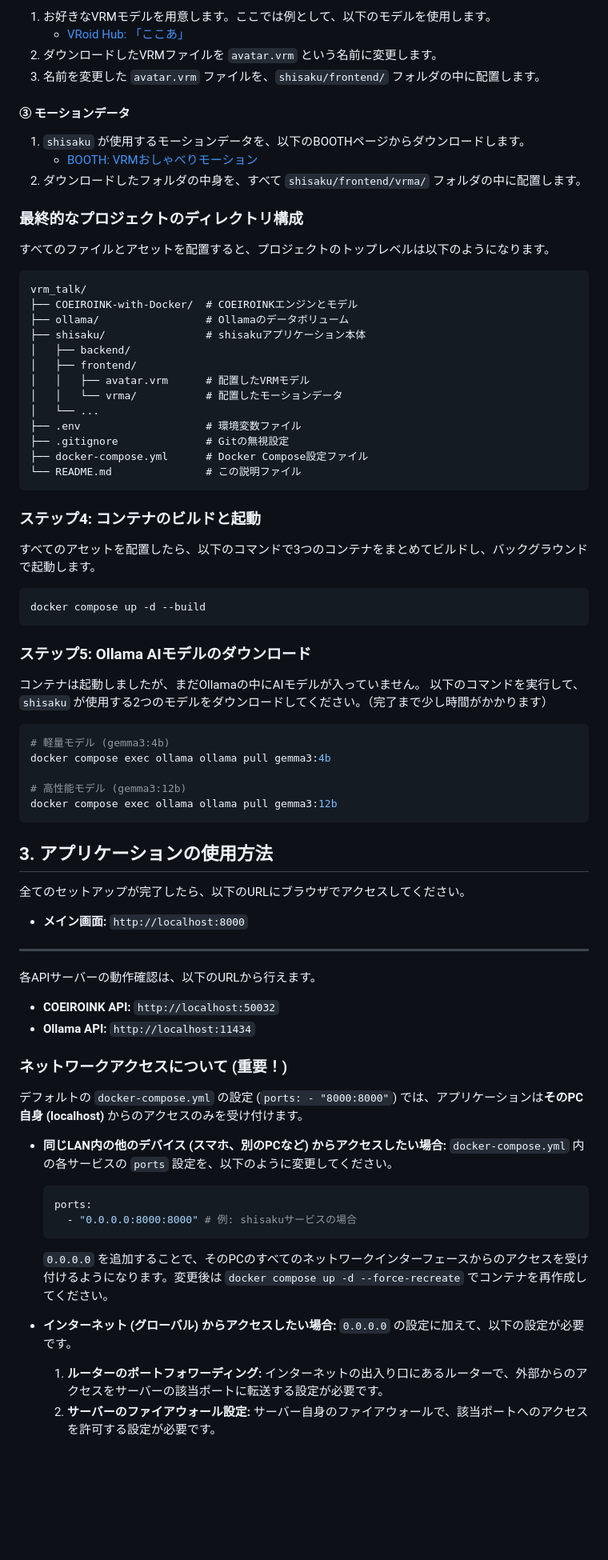
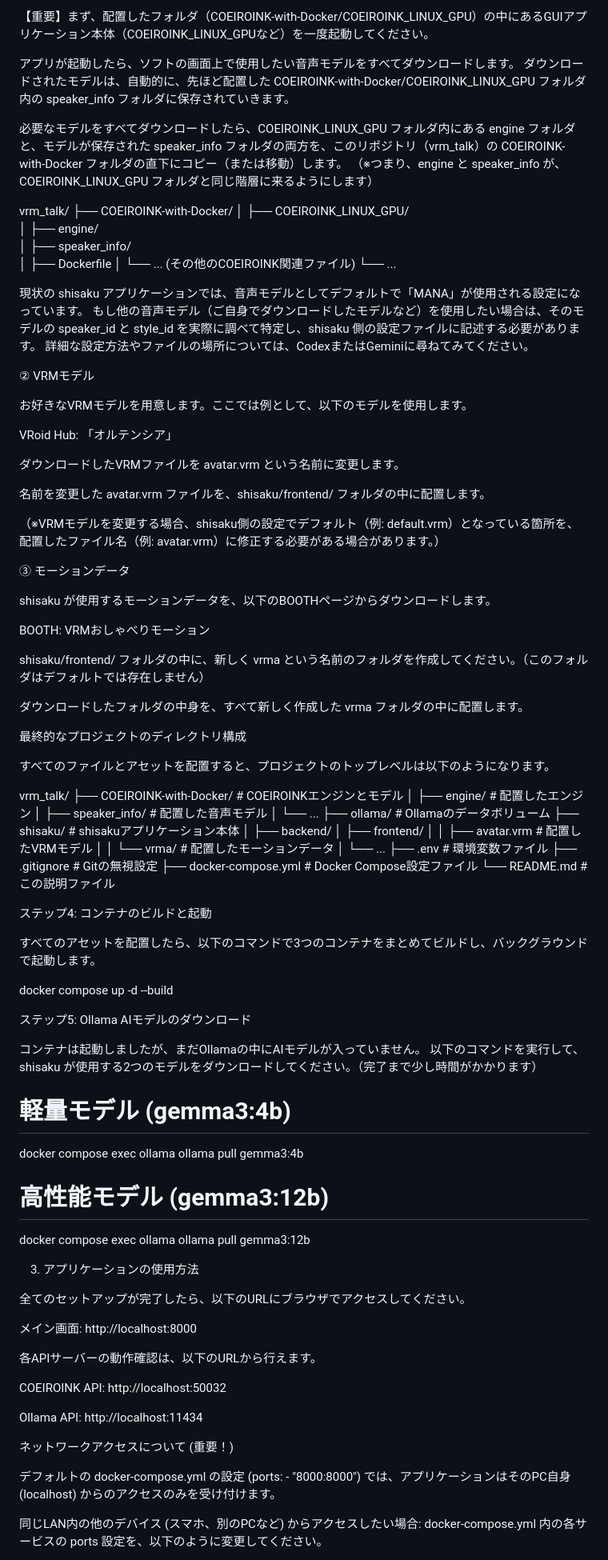
Before and after one commit to Qoo2298/vrm_talk, a Markdown page: README.md, the part around the change printed below. Shown: that part at 80% size. Drawn GitHub-style; blank space fills up the shorter version.

````diff
--- a/README.md
+++ b/README.md
@@ -77,22 +78,60 @@ GEMINI_API_KEY=ここにあなたのAPIキーを貼り付け
 
-1.  お好きなVRMモデルを用意します。ここでは例として、以下のモデルを使用します。
-    -   [VRoid Hub: 「ここあ」](https://hub.vroid.com/characters/2275990777783334731/models/5546300287879782053)
-2.  ダウンロードしたVRMファイルを `avatar.vrm` という名前に変更します。
-3.  名前を変更した `avatar.vrm` ファイルを、`shisaku/frontend/` フォルダの中に配置します。
+【重要】まず、配置したフォルダ（COEIROINK-with-Docker/COEIROINK_LINUX_GPU）の中にあるGUIアプリケーション本体（COEIROINK_LINUX_GPUなど）を一度起動してください。
 
-#### ③ モーションデータ
+アプリが起動したら、ソフトの画面上で使用したい音声モデルをすべてダウンロードします。
+ダウンロードされたモデルは、自動的に、先ほど配置した COEIROINK-with-Docker/COEIROINK_LINUX_GPU フォルダ内の speaker_info フォルダに保存されていきます。
 
-1.  `shisaku` が使用するモーションデータを、以下のBOOTHページからダウンロードします。
-    -   [BOOTH: VRMおしゃべりモーション](https://booth.pm/ja/items/5512385)
-2.  ダウンロードしたフォルダの中身を、すべて `shisaku/frontend/vrma/` フォルダの中に配置します。
+必要なモデルをすべてダウンロードしたら、COEIROINK_LINUX_GPU フォルダ内にある engine フォルダと、モデルが保存された speaker_info フォルダの両方を、このリポジトリ（vrm_talk）の COEIROINK-with-Docker フォルダの直下にコピー（または移動）します。
+（※つまり、engine と speaker_info が、COEIROINK_LINUX_GPU フォルダと同じ階層に来るようにします）
 
-### 最終的なプロジェクトのディレクトリ構成
+vrm_talk/
+├── COEIROINK-with-Docker/
+│   ├── COEIROINK_LINUX_GPU/
+│   ├── engine/
+│   ├── speaker_info/
+│   ├── Dockerfile
+│   └── ... (その他のCOEIROINK関連ファイル)
+└── ...
+
+
+
+
+
+現状の shisaku アプリケーションでは、音声モデルとしてデフォルトで「MANA」が使用される設定になっています。
+もし他の音声モデル（ご自身でダウンロードしたモデルなど）を使用したい場合は、そのモデルの speaker_id と style_id を実際に調べて特定し、shisaku 側の設定ファイルに記述する必要があります。
+詳細な設定方法やファイルの場所については、CodexまたはGeminiに尋ねてみてください。
+
+② VRMモデル
+
+お好きなVRMモデルを用意します。ここでは例として、以下のモデルを使用します。
+
+VRoid Hub: 「オルテンシア」
+
+ダウンロードしたVRMファイルを avatar.vrm という名前に変更します。
+
+名前を変更した avatar.vrm ファイルを、shisaku/frontend/ フォルダの中に配置します。
+
+（※VRMモデルを変更する場合、shisaku側の設定でデフォルト（例: default.vrm）となっている箇所を、配置したファイル名（例: avatar.vrm）に修正する必要がある場合があります。）
+
+③ モーションデータ
+
+shisaku が使用するモーションデータを、以下のBOOTHページからダウンロードします。
+
+BOOTH: VRMおしゃべりモーション
+
+shisaku/frontend/ フォルダの中に、新しく vrma という名前のフォルダを作成してください。（このフォルダはデフォルトでは存在しません）
+
+ダウンロードしたフォルダの中身を、すべて新しく作成した vrma フォルダの中に配置します。
+
+最終的なプロジェクトのディレクトリ構成
 
 すべてのファイルとアセットを配置すると、プロジェクトのトップレベルは以下のようになります。
 
-```
 vrm_talk/
 ├── COEIROINK-with-Docker/  # COEIROINKエンジンとモデル
+│   ├── engine/           # 配置したエンジン
+│   ├── speaker_info/     # 配置した音声モデル
+│   └── ...
 ├── ollama/                 # Ollamaのデータボリューム
 ├── shisaku/                # shisakuアプリケーション本体
 │   ├── backend/
@@ -104,55 +143,43 @@ vrm_talk/
 ├── .gitignore              # Gitの無視設定
 ├── docker-compose.yml      # Docker Compose設定ファイル
 └── README.md               # この説明ファイル
-```
 
-### ステップ4: コンテナのビルドと起動
+
+ステップ4: コンテナのビルドと起動
 
 すべてのアセットを配置したら、以下のコマンドで3つのコンテナをまとめてビルドし、バックグラウンドで起動します。
 
-```bash
 docker compose up -d --build
-```
 
-### ステップ5: Ollama AIモデルのダウンロード
+
+ステップ5: Ollama AIモデルのダウンロード
 
 コンテナは起動しましたが、まだOllamaの中にAIモデルが入っていません。
-以下のコマンドを実行して、`shisaku` が使用する2つのモデルをダウンロードしてください。（完了まで少し時間がかかります）
+以下のコマンドを実行して、shisaku が使用する2つのモデルをダウンロードしてください。（完了まで少し時間がかかります）
 
-```bash
 # 軽量モデル (gemma3:4b)
 docker compose exec ollama ollama pull gemma3:4b
 
 # 高性能モデル (gemma3:12b)
 docker compose exec ollama ollama pull gemma3:12b
-```
 
-## 3. アプリケーションの使用方法
+
+3. アプリケーションの使用方法
 
 全てのセットアップが完了したら、以下のURLにブラウザでアクセスしてください。
 
--   **メイン画面:** `http://localhost:8000`
+メイン画面: http://localhost:8000
 
----
 各APIサーバーの動作確認は、以下のURLから行えます。
 
--   **COEIROINK API:** `http://localhost:50032`
--   **Ollama API:** `http://localhost:11434`
+COEIROINK API: http://localhost:50032
 
-### ネットワークアクセスについて (重要！)
+Ollama API: http://localhost:11434
 
-デフォルトの `docker-compose.yml` の設定 (`ports: - "8000:8000"`) では、アプリケーションは**そのPC自身 (localhost)** からのアクセスのみを受け付けます。
+ネットワークアクセスについて (重要！)
 
--   **同じLAN内の他のデバイス (スマホ、別のPCなど) からアクセスしたい場合:**
-    `docker-compose.yml` 内の各サービスの `ports` 設定を、以下のように変更してください。
-    ```yaml
-    ports:
-      - "0.0.0.0:8000:8000" # 例: shisakuサービスの場合
-    ```
-    `0.0.0.0` を追加することで、そのPCのすべてのネットワークインターフェースからのアクセスを受け付けるようになります。変更後は `docker compose up -d --force-recreate` でコンテナを再作成してください。
+デフォルトの docker-compose.yml の設定 (ports: - "8000:8000") では、アプリケーションはそのPC自身 (localhost) からのアクセスのみを受け付けます。
 
--   **インターネット (グローバル) からアクセスしたい場合:**
-    `0.0.0.0` の設定に加えて、以下の設定が必要です。
-    1.  **ルーターのポートフォワーディング:** インターネットの出入り口にあるルーターで、外部からのアクセスをサーバーの該当ポートに転送する設定が必要です。
-    2.  **サーバーのファイアウォール設定:** サーバー自身のファイアウォールで、該当ポートへのアクセスを許可する設定が必要です。
+同じLAN内の他のデバイス (スマホ、別のPCなど) からアクセスしたい場合:
+docker-compose.yml 内の各サービスの ports 設定を、以下のように変更してください。
 
````
Also changed, not shown: other parts of README.md (+100 -76 lines).
